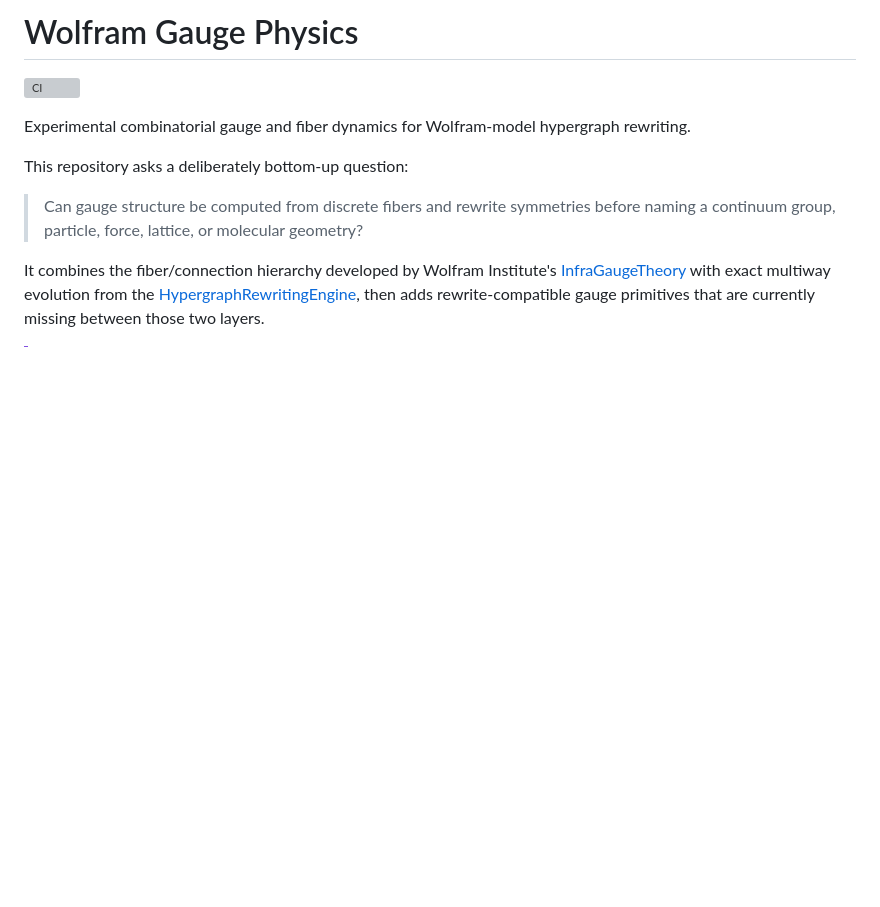
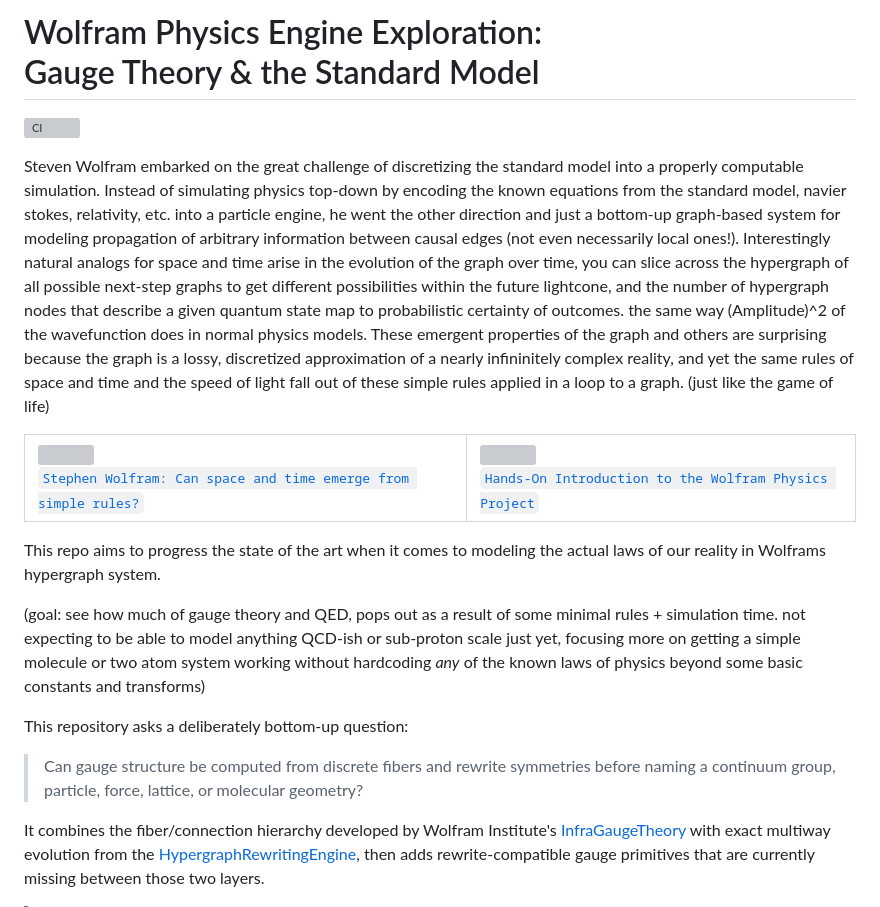
Before and after one commit to pirate/wolfram-gauge-physics, a Markdown page: README.md, the part around the change. GitHub-like rendering; blank space fills up the shorter version; grey boxes are pictures that could not be loaded.

```diff
--- a/README.md
+++ b/README.md
@@ -1,8 +1,22 @@
-# Wolfram Gauge Physics
+# Wolfram Physics Engine Exploration:<br/>Gauge Theory & the Standard Model
 
 [![CI](https://github.com/pirate/wolfram-gauge-physics/actions/workflows/ci.yml/badge.svg)](https://github.com/pirate/wolfram-gauge-physics/actions/workflows/ci.yml)
 
-Experimental combinatorial gauge and fiber dynamics for Wolfram-model hypergraph rewriting.
+Steven Wolfram embarked on the great challenge of discretizing the standard model into a properly computable simulation. Instead of simulating physics top-down by encoding the known equations from the standard model, navier stokes, relativity, etc. into a particle engine, he went the other direction and just a bottom-up graph-based system for modeling propagation of arbitrary information between causal edges (not even necessarily local ones!). Interestingly natural analogs for space and time arise in the evolution of the graph over time, you can slice across the hypergraph of all possible next-step graphs to get different possibilities within the future lightcone, and the number of hypergraph nodes that describe a given quantum state map to probabilistic certainty of outcomes. the same way (Amplitude)^2 of the wavefunction does in normal physics models. These emergent properties of the graph and others are surprising because the graph is a lossy, discretized approximation of a nearly infininitely complex reality, and yet the same rules of space and time and the speed of light fall out of these simple rules applied in a loop to a graph. (just like the game of life)
+
+<table><tr>
+<td>
+<a href="https://www.youtube.com/watch?v=yAJTctpzp5w"><img src="https://github.com/user-attachments/assets/3695f717-4d87-499e-8d38-3770bdf57508"/><br/><small><code>Stephen Wolfram: Can space and time emerge from simple rules?</code></small></a>
+</td>
+<td>
+<a href="https://www.wolframcloud.com/obj/wolframphysics/Tools/hands-on-introduction-to-the-wolfram-physics-project.nb"><img src="https://github.com/user-attachments/assets/b5bffd92-8464-4061-9711-52046b77b5be"/><br/><small><code>Hands-On Introduction to the Wolfram Physics Project
+</code></small></a>
+</td>
+</tr></table>
+
+This repo aims to progress the state of the art when it comes to modeling the actual laws of our reality in Wolframs hypergraph system.
+
+(goal: see how much of gauge theory and QED, pops out as a result of some minimal rules + simulation time. not expecting to be able to model anything QCD-ish or sub-proton scale just yet, focusing more on getting a simple molecule or two atom system working without hardcoding *any* of the known laws of physics beyond some basic constants and transforms)
 
 This repository asks a deliberately bottom-up question:
 
```
